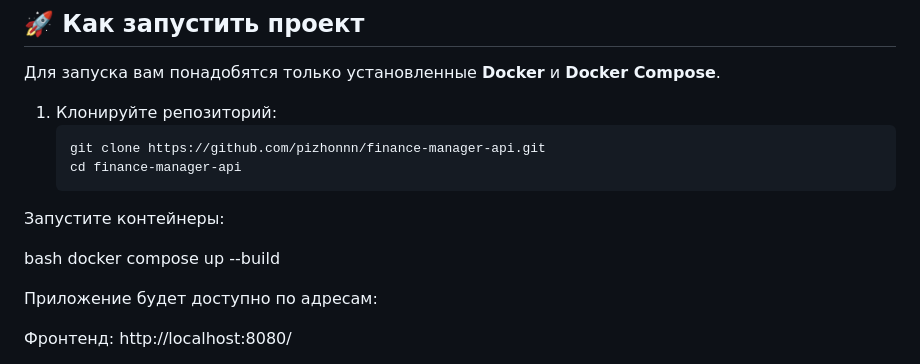
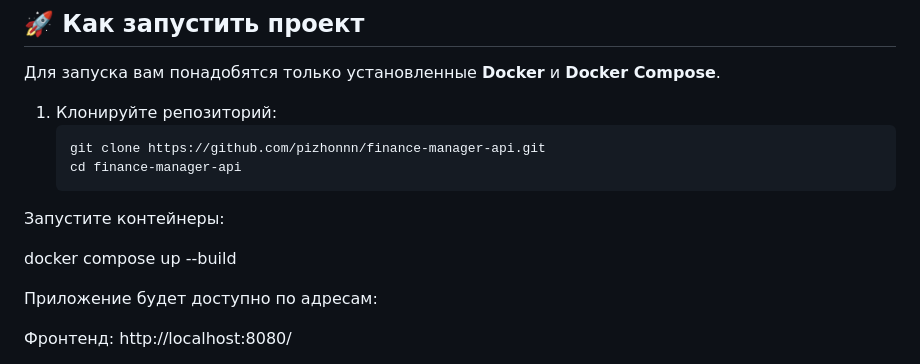
Before and after one commit to Pizhonnn/finance-manager-api, a Markdown page: README.md, the part around the change. Drawn GitHub-style.

```diff
--- a/README.md
+++ b/README.md
@@ -27,7 +27,6 @@ markdown
    cd finance-manager-api
 Запустите контейнеры:
 
-bash
 docker compose up --build
 
 Приложение будет доступно по адресам:
```
